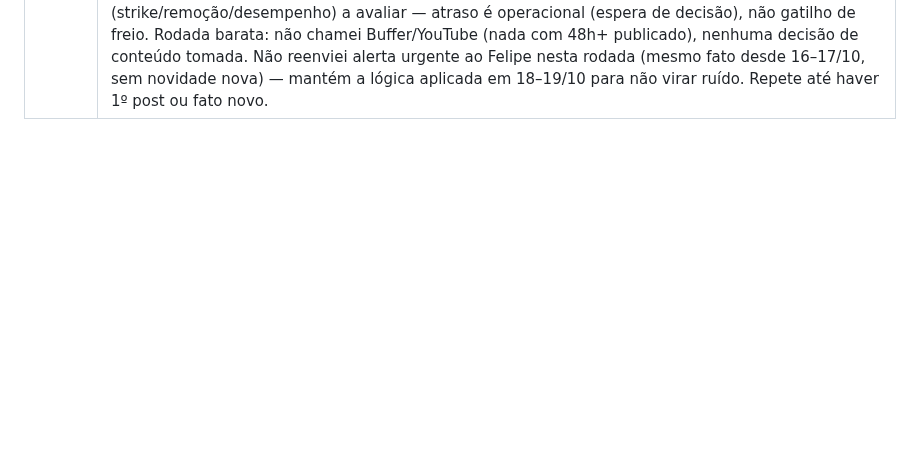
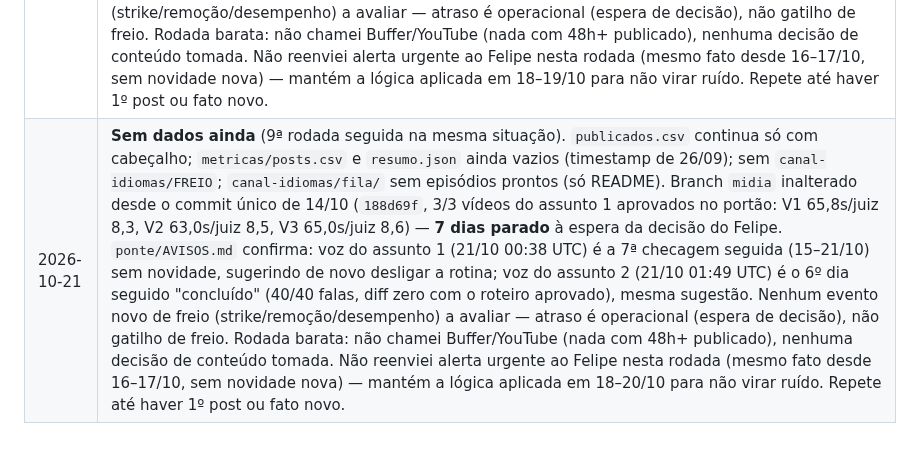
Before and after one commit to babalooz/grimoire-tome-1, a Markdown page: canal-idiomas/decisoes.md, the part around the change. Rendered like a GitHub page; blank space fills up the shorter version.

Commit message:
metricas: 2026-10-21 (rotina)
Co-Authored-By: Claude Sonnet 5 <noreply@anthropic.com>
Claude-Session: https://claude.ai/code/session_016WtEhihRCUamNY8SQuUtdx

```diff
--- a/canal-idiomas/decisoes.md
+++ b/canal-idiomas/decisoes.md
@@ -84,3 +84,4 @@ Regras comuns dos A/B: métricas do TikTok Studio 72 h após postar; mínimo 5 v
 | 2026-10-18 | **Sem dados ainda** (6ª rodada seguida na mesma situação). `publicados.csv` continua só com cabeçalho; `metricas/posts.csv` vazio e `resumo.json` ainda com timestamp de 26/09; sem `canal-idiomas/FREIO`; `canal-idiomas/fila/` sem episódios prontos (só README). Branch `midia` inalterado desde o commit único de 14/10 (3/3 vídeos do assunto 1 aprovados no portão). `ponte/AVISOS.md` confirma: rotina de voz do assunto 1 (18/10 00:38 UTC) é a 4ª checagem seguida (15–18/10) sem novidade e sugere desligar essa rotina até o Felipe decidir; rotina de voz do assunto 2 (18/10 01:37 UTC) é o 3º dia seguido "concluído" (40/40 falas, sem novo trabalho) e sugere o mesmo. Nenhum evento novo de freio (strike/remoção/desempenho) a avaliar. Rodada barata: não chamei Buffer/YouTube (nada com 48h+ publicado), nenhuma decisão de conteúdo tomada. Não reenviei alerta urgente ao Felipe nesta rodada — o pedido de decisão sobre o protótipo (assistir os 3 vídeos no branch `midia`) já foi sinalizado com urgência em 16/10 e 17/10 e a situação não mudou; repetir o aviso todo dia sem fato novo é ruído. Repete até haver 1º post ou fato novo. |
 | 2026-10-19 | **Sem dados ainda** (7ª rodada seguida na mesma situação). `publicados.csv` continua só com cabeçalho; sem `canal-idiomas/FREIO`; `canal-idiomas/fila/` sem episódios prontos (só README). Branch `midia` inalterado desde o commit único de 14/10 (3/3 vídeos do assunto 1 aprovados no portão: V1 65,8s/juiz 8,3, V2 63,0s/juiz 8,5, V3 65,0s/juiz 8,6) — **5 dias parado** à espera da decisão do Felipe. `ponte/AVISOS.md` confirma: voz do assunto 1 (19/10 00:38 UTC) é a 5ª checagem seguida (15–19/10) sem novidade; voz do assunto 2 (19/10 01:37 UTC) é o 4º dia seguido "concluído" (40/40 falas, sem novo trabalho), ambas sugerindo desligar as rotinas diárias até haver decisão ou assunto novo. Nenhum evento novo de freio (strike/remoção/desempenho) a avaliar — atraso é operacional (espera de decisão), não gatilho de freio. Rodada barata: não chamei Buffer/YouTube (nada com 48h+ publicado), nenhuma decisão de conteúdo tomada. Não reenviei alerta urgente ao Felipe nesta rodada (mesmo fato desde 16–17/10, sem novidade) — segue a mesma lógica aplicada em 18/10 para não virar ruído; a estagnação de 5 dias já é visível no log para quando ele reabrir a sessão. Repete até haver 1º post ou fato novo. |
 | 2026-10-20 | **Sem dados ainda** (8ª rodada seguida na mesma situação). `publicados.csv` continua só com cabeçalho; `metricas/posts.csv` e `resumo.json` ainda vazios (timestamp de 26/09); sem `canal-idiomas/FREIO`; `canal-idiomas/fila/` sem episódios prontos (só README). Branch `midia` inalterado desde o commit único de 14/10 (`188d69f`, 3/3 vídeos do assunto 1 aprovados no portão: V1 65,8s/juiz 8,3, V2 63,0s/juiz 8,5, V3 65,0s/juiz 8,6) — **6 dias parado** à espera da decisão do Felipe. `ponte/AVISOS.md` confirma: voz do assunto 1 (20/10 00:39 UTC) é a 6ª checagem seguida (15–20/10) sem novidade, sugerindo de novo desligar a rotina; voz do assunto 2 (20/10 01:37 UTC) é o 5º dia seguido "concluído" (40/40 falas, sem novo trabalho), mesma sugestão. Nenhum evento novo de freio (strike/remoção/desempenho) a avaliar — atraso é operacional (espera de decisão), não gatilho de freio. Rodada barata: não chamei Buffer/YouTube (nada com 48h+ publicado), nenhuma decisão de conteúdo tomada. Não reenviei alerta urgente ao Felipe nesta rodada (mesmo fato desde 16–17/10, sem novidade nova) — mantém a lógica aplicada em 18–19/10 para não virar ruído. Repete até haver 1º post ou fato novo. |
+| 2026-10-21 | **Sem dados ainda** (9ª rodada seguida na mesma situação). `publicados.csv` continua só com cabeçalho; `metricas/posts.csv` e `resumo.json` ainda vazios (timestamp de 26/09); sem `canal-idiomas/FREIO`; `canal-idiomas/fila/` sem episódios prontos (só README). Branch `midia` inalterado desde o commit único de 14/10 (`188d69f`, 3/3 vídeos do assunto 1 aprovados no portão: V1 65,8s/juiz 8,3, V2 63,0s/juiz 8,5, V3 65,0s/juiz 8,6) — **7 dias parado** à espera da decisão do Felipe. `ponte/AVISOS.md` confirma: voz do assunto 1 (21/10 00:38 UTC) é a 7ª checagem seguida (15–21/10) sem novidade, sugerindo de novo desligar a rotina; voz do assunto 2 (21/10 01:49 UTC) é o 6º dia seguido "concluído" (40/40 falas, diff zero com o roteiro aprovado), mesma sugestão. Nenhum evento novo de freio (strike/remoção/desempenho) a avaliar — atraso é operacional (espera de decisão), não gatilho de freio. Rodada barata: não chamei Buffer/YouTube (nada com 48h+ publicado), nenhuma decisão de conteúdo tomada. Não reenviei alerta urgente ao Felipe nesta rodada (mesmo fato desde 16–17/10, sem novidade nova) — mantém a lógica aplicada em 18–20/10 para não virar ruído. Repete até haver 1º post ou fato novo. |
```
